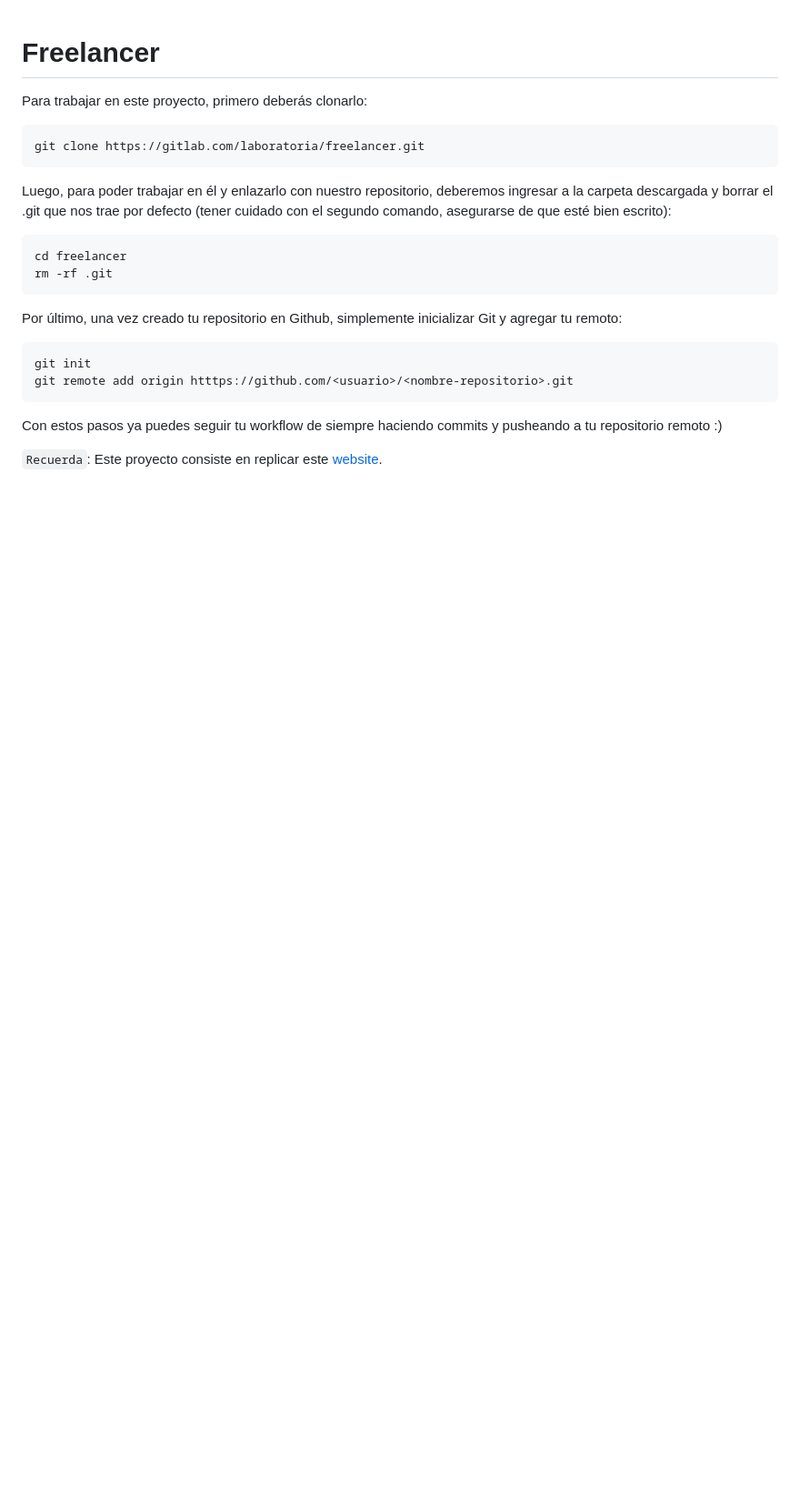
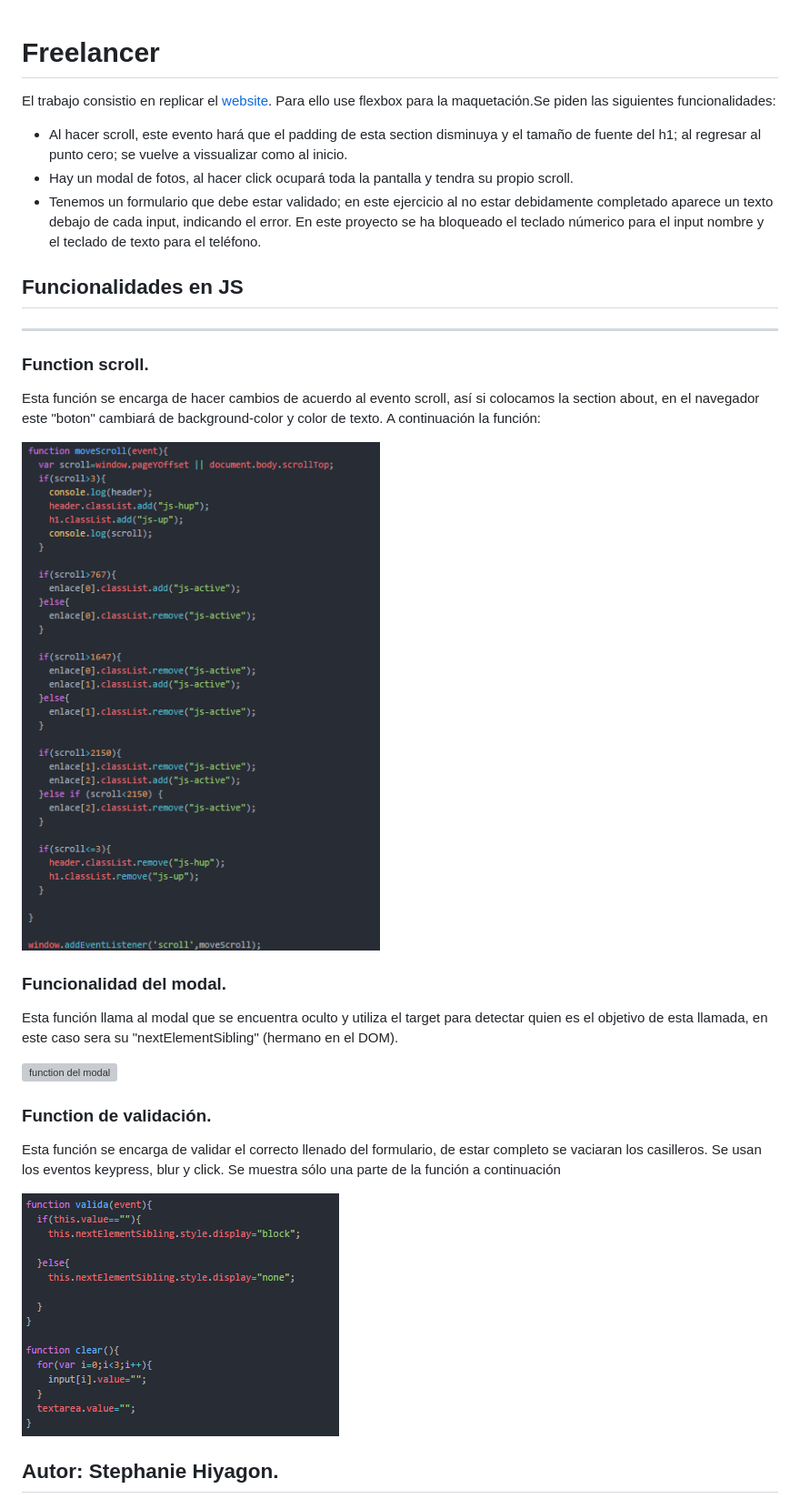
Before and after one commit to StephHiyagon/freelancer, a Markdown page: README.md, the part around the change. Shown: that part at 91% size. Drawn GitHub-style; pictures changed too: assets/images/scroll.png (added), assets/images/validar.png (added); blank space fills up the shorter version; grey boxes are pictures that could not be loaded.

````diff
--- a/README.md
+++ b/README.md
@@ -1,25 +1,29 @@
 # Freelancer
 
-Para trabajar en este proyecto, primero deberás clonarlo:
+El trabajo consistio en replicar el [website](https://blackrockdigital.github.io/startbootstrap-freelancer/).
+Para ello use flexbox para la maquetación.Se piden las siguientes funcionalidades:
+- Al hacer scroll, este evento hará que el padding de esta section disminuya y el tamaño de fuente del h1; al regresar al punto cero; se vuelve a vissualizar como al inicio.
+- Hay un modal de fotos, al hacer click ocupará toda la pantalla y tendra su propio scroll.
+- Tenemos un formulario que debe estar validado; en este ejercicio al no estar debidamente completado aparece un texto debajo de cada input, indicando el error. En este proyecto se ha bloqueado el teclado númerico para el input nombre y el teclado de texto para el teléfono.
 
-```sh
-git clone https://gitlab.com/laboratoria/freelancer.git
-```
+## Funcionalidades en JS
+------------------------
 
-Luego, para poder trabajar en él y enlazarlo con nuestro repositorio, deberemos ingresar a la carpeta descargada y borrar el .git que nos trae por defecto (tener cuidado con el segundo comando, asegurarse de que esté bien escrito):
+### Function scroll.
+ Esta función se encarga de hacer cambios de acuerdo al evento scroll, así si colocamos la section about, en el navegador este "boton" cambiará de background-color y color de texto. A continuación la función:
 
-```sh
-cd freelancer
-rm -rf .git
-```
+![function scroll](assets/images/scroll.png)
 
-Por último, una vez creado tu repositorio en Github, simplemente inicializar Git y agregar tu remoto:
+### Funcionalidad del modal.
+ Esta función llama al modal que se encuentra oculto y utiliza el target para detectar quien es el objetivo de esta llamada, en este caso sera su "nextElementSibling" (hermano en el DOM).
 
-```sh
-git init
-git remote add origin htttps://github.com/<usuario>/<nombre-repositorio>.git
-```
+![function del modal](assets/images/funcionalidad.png)
 
-Con estos pasos ya puedes seguir tu workflow de siempre haciendo commits y pusheando a tu repositorio remoto :)
+### Function de validación.
+Esta función se encarga de validar el correcto llenado del formulario, de estar completo se vaciaran los casilleros. Se usan los eventos keypress, blur y click. Se muestra sólo una parte de la función a continuación
 
-`Recuerda`: Este proyecto consiste en replicar este [website](https://blackrockdigital.github.io/startbootstrap-freelancer/).
+![function validar](assets/images/validar.png)
+
+
+
+## Autor: Stephanie Hiyagon.
````
Also changed, not shown: assets/images/modal.png (added).
